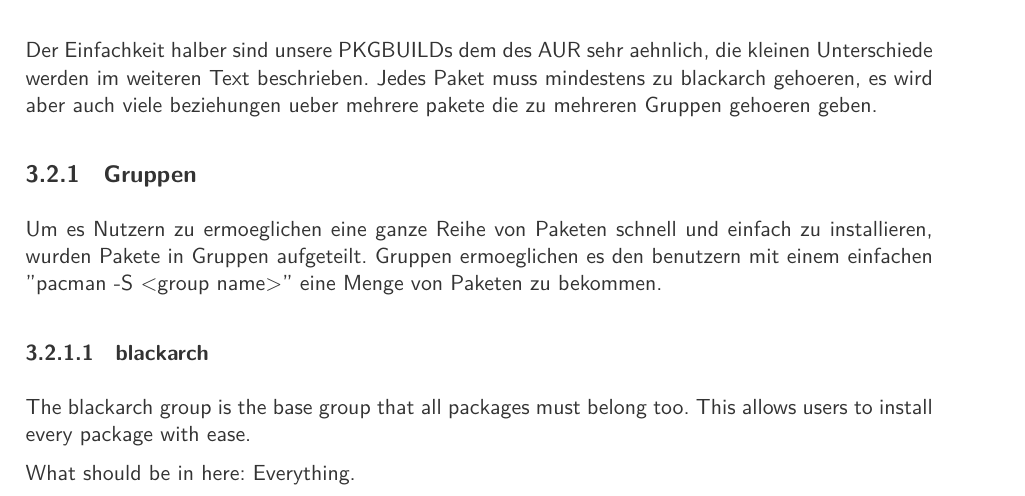
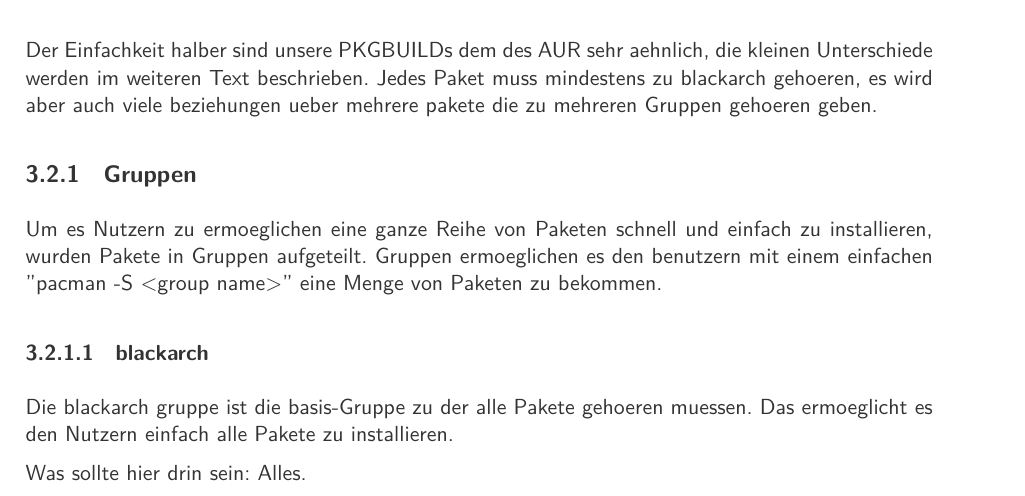
Before and after one commit to BlackArch/blackarch-guide, a LaTeX book (latex/blackarch-guide-de.tex): part of page 9 of 20, cut so that both start at the same text. Compiled offline with XeLaTeX; a LaTeX package or settings file that is missing is left out.

Commit message:
german translation - subsection blackarch done.

```diff
--- a/latex/blackarch-guide-de.tex
+++ b/latex/blackarch-guide-de.tex
@@ -303,10 +303,10 @@
 Gruppen ermoeglichen es den benutzern mit einem einfachen "pacman -S <group name>" eine Menge von Paketen zu bekommen.
 
 \subsubsection{blackarch}
-The blackarch group is the base group that all packages must belong too. This allows
-users to install every package with ease.
+Die blackarch gruppe ist die basis-Gruppe zu der alle Pakete gehoeren muessen.
+Das ermoeglicht es den Nutzern einfach alle Pakete zu installieren.
 
-What should be in here: Everything.
+Was sollte hier drin sein: Alles.
 
 \subsubsection{blackarch-anti-forensic}
 Packages that are used for countering forensic activities,
```
